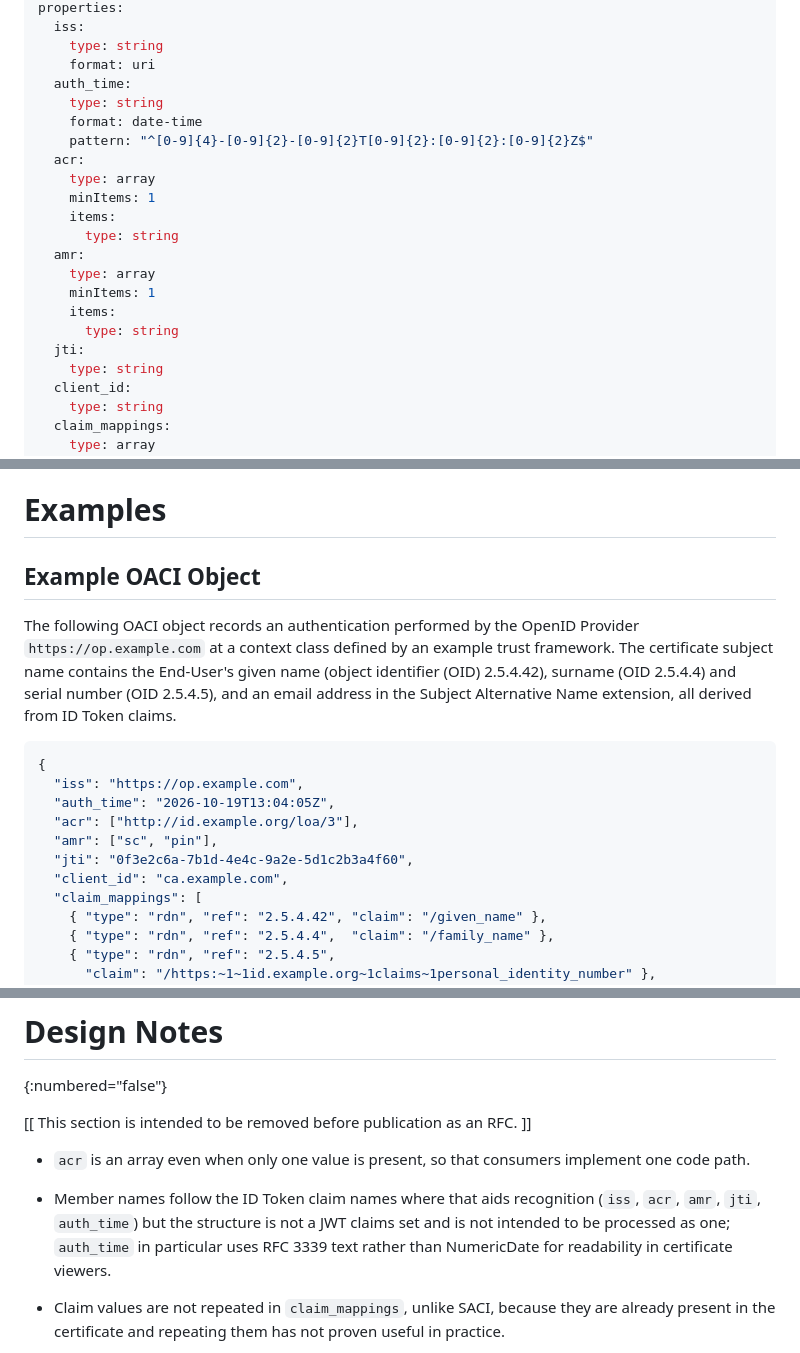
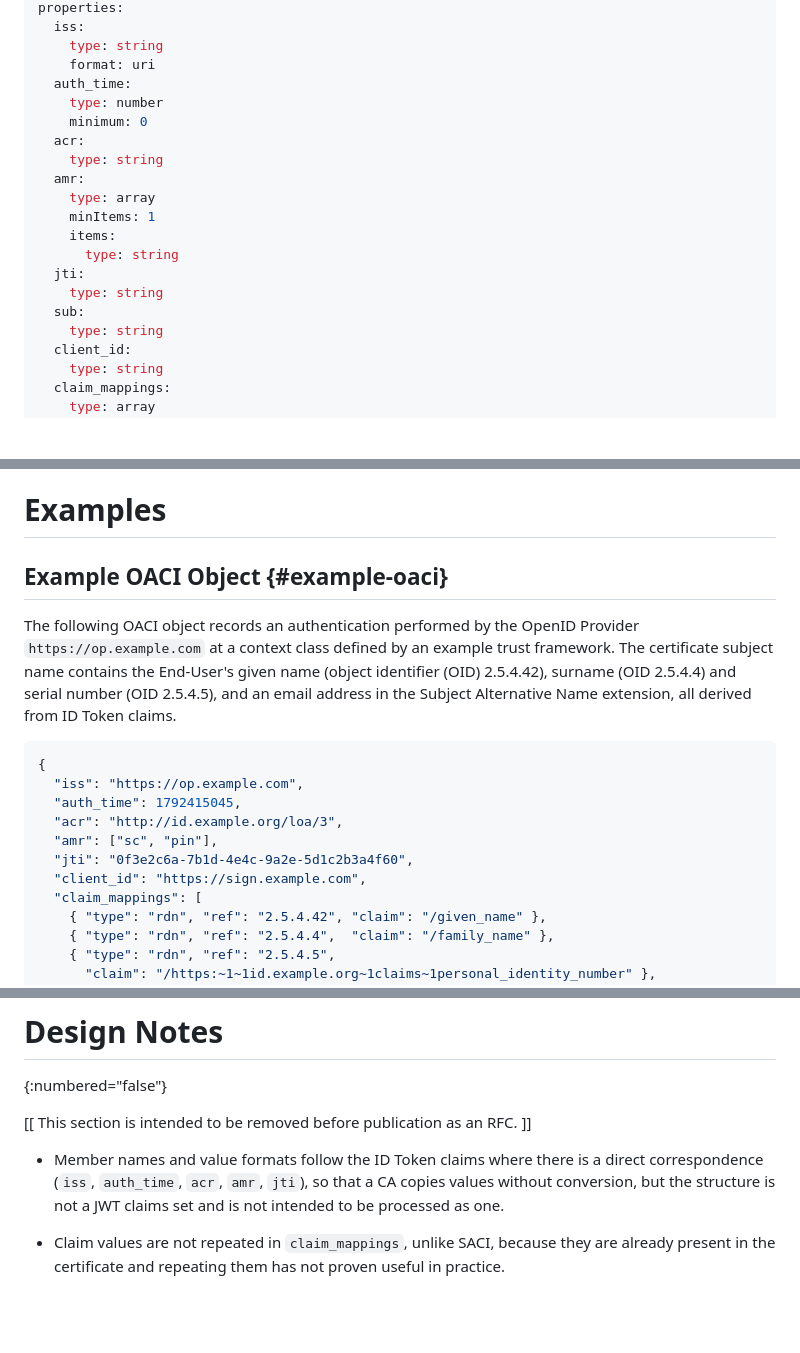
Before and after one commit to swedenconnect/ietf-rfc7773-oidc-auth-context, a Markdown page: draft-santesson-oidc-certificate-authentication-context.md, 3 parts joined by grey strips. Drawn GitHub-style; blank space fills up the shorter version.

```diff
--- a/draft-santesson-oidc-certificate-authentication-context.md
+++ b/draft-santesson-oidc-certificate-authentication-context.md
@@ -202,20 +204,18 @@ properties:
     type: string
     format: uri
   auth_time:
+    type: number
+    minimum: 0
+  acr:
     type: string
-    format: date-time
-    pattern: "^[0-9]{4}-[0-9]{2}-[0-9]{2}T[0-9]{2}:[0-9]{2}:[0-9]{2}Z$"
-  acr:
-    type: array
-    minItems: 1
-    items:
-      type: string
   amr:
     type: array
     minItems: 1
     items:
       type: string
   jti:
+    type: string
+  sub:
     type: string
   client_id:
     type: string
@@ -338,18 +342,18 @@ Index value:
 
 # Examples
 
-## Example OACI Object
+## Example OACI Object {#example-oaci}
 
 The following OACI object records an authentication performed by the OpenID Provider `https://op.example.com` at a context class defined by an example trust framework. The certificate subject name contains the End-User's given name (object identifier (OID) 2.5.4.42), surname (OID 2.5.4.4) and serial number (OID 2.5.4.5), and an email address in the Subject Alternative Name extension, all derived from ID Token claims.
 
 ~~~ json
 {
   "iss": "https://op.example.com",
-  "auth_time": "2026-10-19T13:04:05Z",
-  "acr": ["http://id.example.org/loa/3"],
+  "auth_time": 1792415045,
+  "acr": "http://id.example.org/loa/3",
   "amr": ["sc", "pin"],
   "jti": "0f3e2c6a-7b1d-4e4c-9a2e-5d1c2b3a4f60",
-  "client_id": "ca.example.com",
+  "client_id": "https://sign.example.com",
   "claim_mappings": [
     { "type": "rdn", "ref": "2.5.4.42", "claim": "/given_name" },
     { "type": "rdn", "ref": "2.5.4.4",  "claim": "/family_name" },
@@ -373,9 +377,7 @@ The `AuthenticationContext` carrying the above object has `contextType` set to `
 
 [[ This section is intended to be removed before publication as an RFC. ]]
 
-* `acr` is an array even when only one value is present, so that consumers implement one code path.
-
-* Member names follow the ID Token claim names where that aids recognition (`iss`, `acr`, `amr`, `jti`, `auth_time`) but the structure is not a JWT claims set and is not intended to be processed as one; `auth_time` in particular uses RFC 3339 text rather than NumericDate for readability in certificate viewers.
+* Member names and value formats follow the ID Token claims where there is a direct correspondence (`iss`, `auth_time`, `acr`, `amr`, `jti`), so that a CA copies values without conversion, but the structure is not a JWT claims set and is not intended to be processed as one.
 
 * Claim values are not repeated in `claim_mappings`, unlike SACI, because they are already present in the certificate and repeating them has not proven useful in practice.
 
```
Also changed, not shown: other parts of draft-santesson-oidc-certificate-authentication-context.md (+18 -12 lines).
